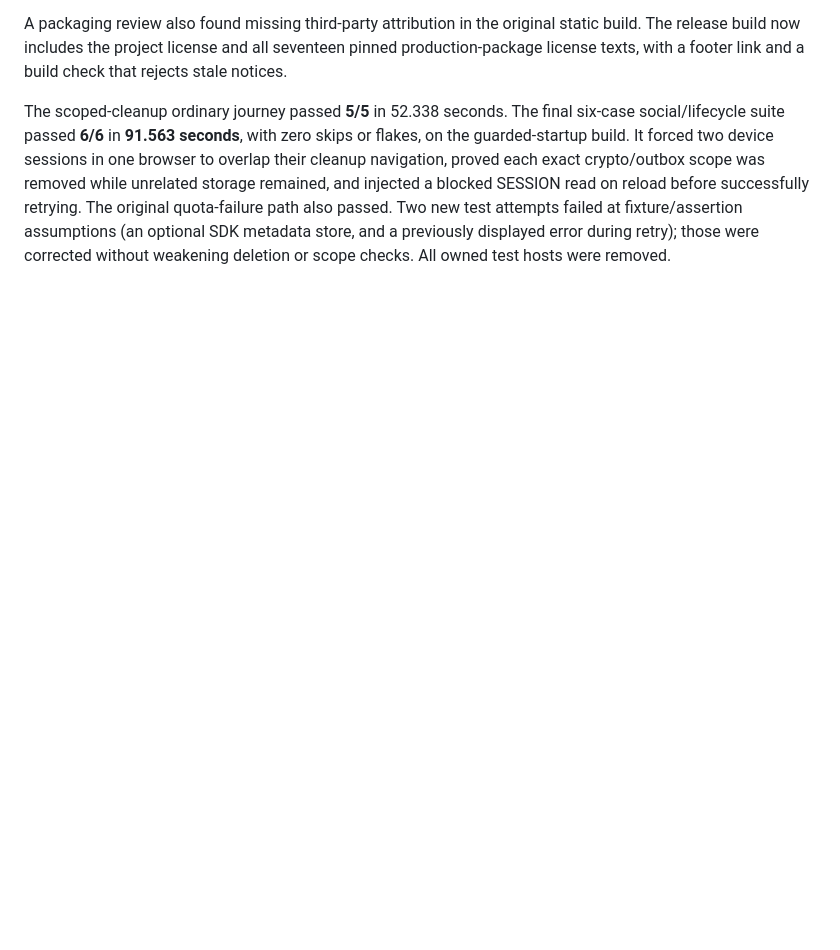
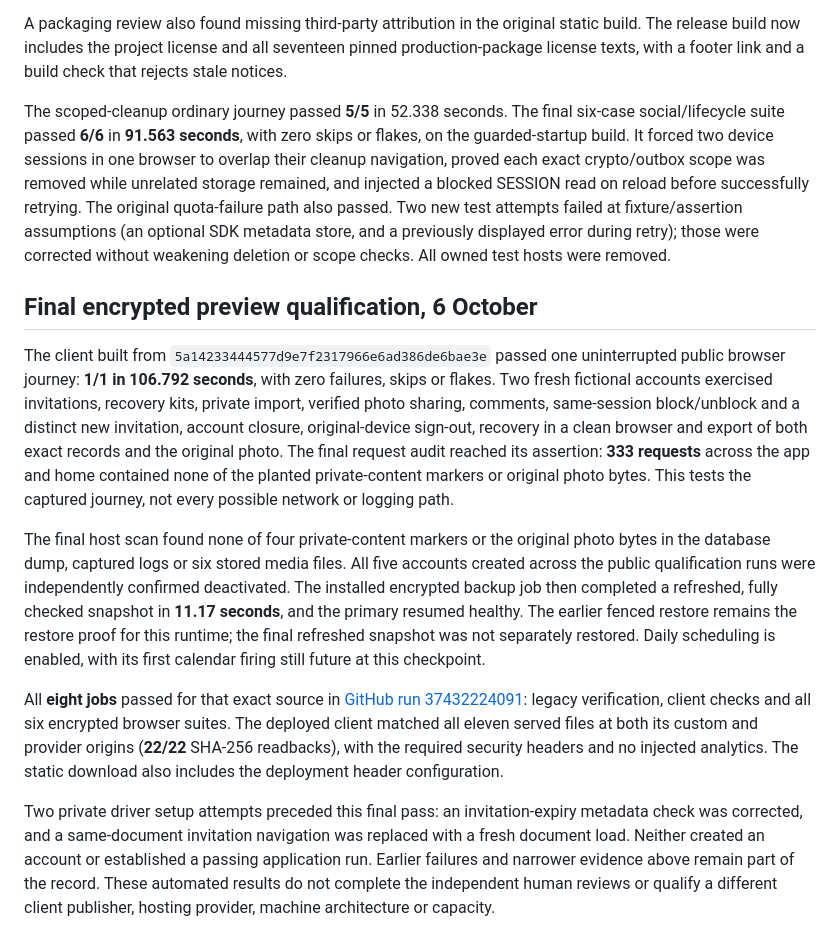
Before and after one commit to Dynobit/clean-bookface, a Markdown page: encrypted-client/QUALIFICATION.md, the part around one of its changes. Rendered like a GitHub page; blank space fills up the shorter version.

Commit message:
Record final public encrypted preview qualification

```diff
--- a/encrypted-client/QUALIFICATION.md
+++ b/encrypted-client/QUALIFICATION.md
@@ -100,3 +100,13 @@ Sign-out and closure now persist exact device-scoped cleanup records, close the
 A packaging review also found missing third-party attribution in the original static build. The release build now includes the project license and all seventeen pinned production-package license texts, with a footer link and a build check that rejects stale notices.
 
 The scoped-cleanup ordinary journey passed **5/5** in 52.338 seconds. The final six-case social/lifecycle suite passed **6/6** in **91.563 seconds**, with zero skips or flakes, on the guarded-startup build. It forced two device sessions in one browser to overlap their cleanup navigation, proved each exact crypto/outbox scope was removed while unrelated storage remained, and injected a blocked SESSION read on reload before successfully retrying. The original quota-failure path also passed. Two new test attempts failed at fixture/assertion assumptions (an optional SDK metadata store, and a previously displayed error during retry); those were corrected without weakening deletion or scope checks. All owned test hosts were removed.
+
+## Final encrypted preview qualification, 6 October
+
+The client built from `5a14233444577d9e7f2317966e6ad386de6bae3e` passed one uninterrupted public browser journey: **1/1 in 106.792 seconds**, with zero failures, skips or flakes. Two fresh fictional accounts exercised invitations, recovery kits, private import, verified photo sharing, comments, same-session block/unblock and a distinct new invitation, account closure, original-device sign-out, recovery in a clean browser and export of both exact records and the original photo. The final request audit reached its assertion: **333 requests** across the app and home contained none of the planted private-content markers or original photo bytes. This tests the captured journey, not every possible network or logging path.
+
+The final host scan found none of four private-content markers or the original photo bytes in the database dump, captured logs or six stored media files. All five accounts created across the public qualification runs were independently confirmed deactivated. The installed encrypted backup job then completed a refreshed, fully checked snapshot in **11.17 seconds**, and the primary resumed healthy. The earlier fenced restore remains the restore proof for this runtime; the final refreshed snapshot was not separately restored. Daily scheduling is enabled, with its first calendar firing still future at this checkpoint.
+
+All **eight jobs** passed for that exact source in [GitHub run 37432224091](https://github.com/Dynobit/clean-bookface/actions/runs/37432224091): legacy verification, client checks and all six encrypted browser suites. The deployed client matched all eleven served files at both its custom and provider origins (**22/22** SHA-256 readbacks), with the required security headers and no injected analytics. The static download also includes the deployment header configuration.
+
+Two private driver setup attempts preceded this final pass: an invitation-expiry metadata check was corrected, and a same-document invitation navigation was replaced with a fresh document load. Neither created an account or established a passing application run. Earlier failures and narrower evidence above remain part of the record. These automated results do not complete the independent human reviews or qualify a different client publisher, hosting provider, machine architecture or capacity.
```
Also changed, not shown: other parts of encrypted-client/QUALIFICATION.md (+1 -1 lines), docs/BACKLOG.md (+12 -12 lines), docs/RELEASE.md (+2 -0 lines).
